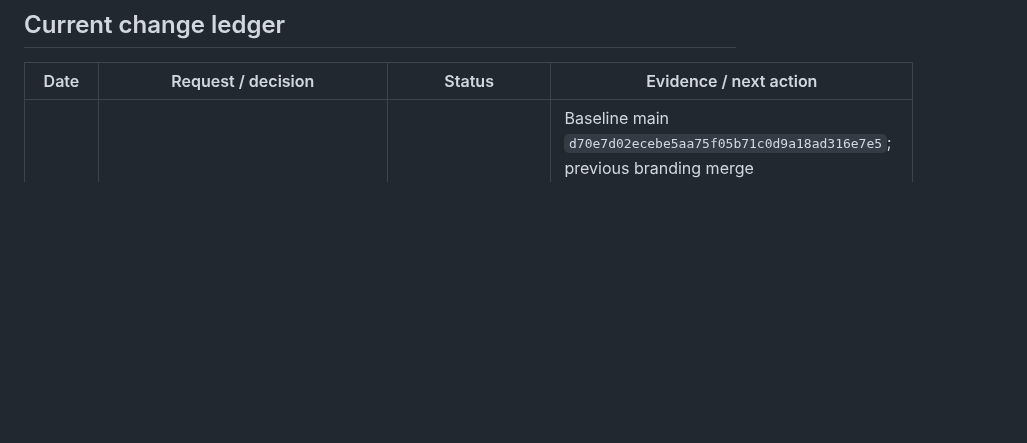
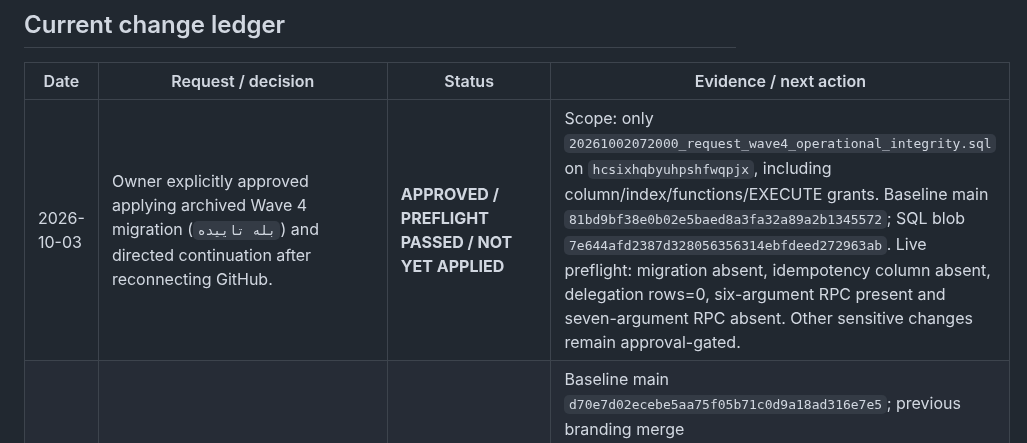
Before and after one commit to davoodmehraban89/Factor-easy, a Markdown page: PROJECT_STATE.md, the part around the change. GitHub-like rendering; blank space fills up the shorter version.

Commit message:
docs: record explicit Wave 4 migration approval and live preflight

```diff
--- a/PROJECT_STATE.md
+++ b/PROJECT_STATE.md
@@ -17,6 +17,7 @@ The latest user message is the sole source of new instructions. Read AGENTS.md t
 ## Current change ledger
 | Date | Request / decision | Status | Evidence / next action |
 |---|---|---|---|
+| 2026-10-03 | Owner explicitly approved applying archived Wave 4 migration (`بله تاییده`) and directed continuation after reconnecting GitHub. | **APPROVED / PREFLIGHT PASSED / NOT YET APPLIED** | Scope: only `20261002072000_request_wave4_operational_integrity.sql` on `hcsixhqbyuhpshfwqpjx`, including column/index/functions/EXECUTE grants. Baseline main `81bd9bf38e0b02e5baed8a3fa32a89a2b1345572`; SQL blob `7e644afd2387d328056356314ebfdeed272963ab`. Live preflight: migration absent, idempotency column absent, delegation rows=0, six-argument RPC present and seven-argument RPC absent. Other sensitive changes remain approval-gated. |
 | 2026-10-02 | Latest owner request: verify live main and Supabase, reconcile state before implementation, enforce explicit approval for sensitive database/auth changes and evidence-based slice acceptance. | **RECONCILIATION RECORDED / WAVE 4 PRODUCTION BLOCKER / NO PRODUCT CHANGE** | Baseline main `d70e7d02ecebe5aa75f05b71c0d9a18ad316e7e5`; previous branding merge `5d33b6ea4fb173f6b2e6514c756fc1d122fd2773`. Quality `36991861922`, Security `36991863100`, Release `36992001841`, gated Pages `36992033310` succeeded. Job `110789670982` logs confirm 49/49 real-DOM tests and accounting phases 2–6 + Golden passed; the seven accounting scripts were also rerun locally at the baseline SHA and passed. DOM tests use controlled fixtures/mocked auth and are not authenticated production E2E. Supabase Finora ACTIVE_HEALTHY, 78 migration history entries, all 18 public tables have RLS; 10 private tables have no client CRUD grants (3 RLS enabled, 7 disabled). 79 repository SQL files versus 78 production migration records; 21 same-name files have different production versions. Wave 4 operational-integrity migration is genuinely absent; details below. Full SQL equivalence of all historical migrations NOT VERIFIED. No schema/RLS/auth/role/data mutation performed. |
 | 2026-10-02 | Branding PR first Quality run exposed a Pages-artifact packaging gap: new icon files were present in source but `scripts/build-pages.mjs` copied only `js` and `vendor`, causing a 404 in hardened Pages smoke. | **MERGED ON MAIN / CONTROLLED DOM + ACCOUNTING VERIFIED** | Pages builder now copies the versioned `assets` directory into `_site`; product/auth logic was not the cause. Merged in `5d33b6ea4fb173f6b2e6514c756fc1d122fd2773`; baseline main Quality `36991861922` succeeded; job logs verify 49/49 controlled real-DOM tests and accounting regression gates; production two-user E2E remains NOT VERIFIED. |
 | 2026-10-02 | Owner requested product-wide naming change to «نرم‌افزار ERP سازمانی فینورا», a premium redesign of the login screen based on the supplied reference, and replacement of the generated letter favicon/bookmark icon with the supplied Finora F icon. | **MERGED ON MAIN / CONTROLLED DOM + ACCOUNTING VERIFIED** | Browser/bookmark title, application metadata, manifest and visible legacy tagline now use «نرم‌افزار ERP سازمانی فینورا». Added supplied-logo-derived 32px favicon + 180px app/apple icon, real icon in shell branding, and a responsive premium split login with Finora Enterprise visual while preserving every auth contract ID/action. Added static + Real-DOM desktop/mobile regression gates; merged in `5d33b6ea4fb173f6b2e6514c756fc1d122fd2773`, baseline CI/release/deploy succeeded as recorded above; runtime checks remain bounded by actual evidence. |
```
